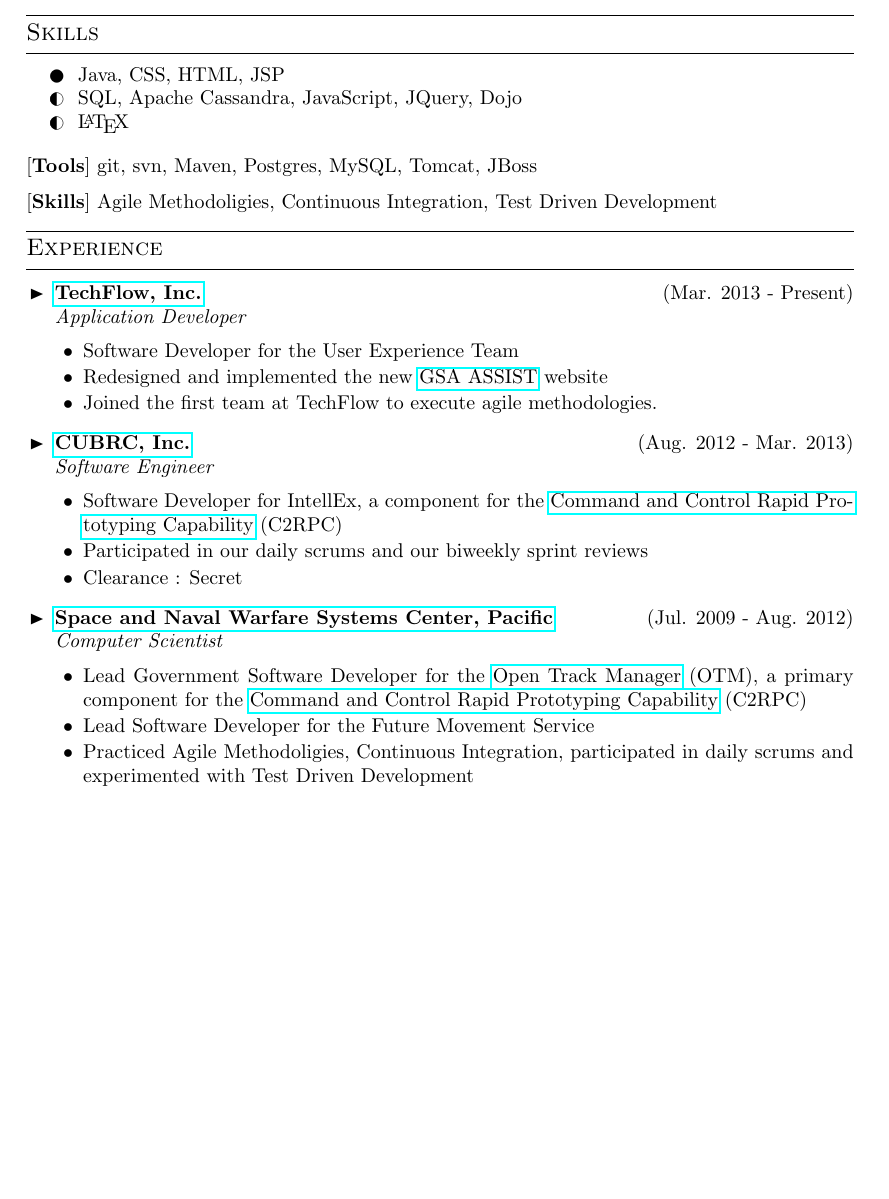
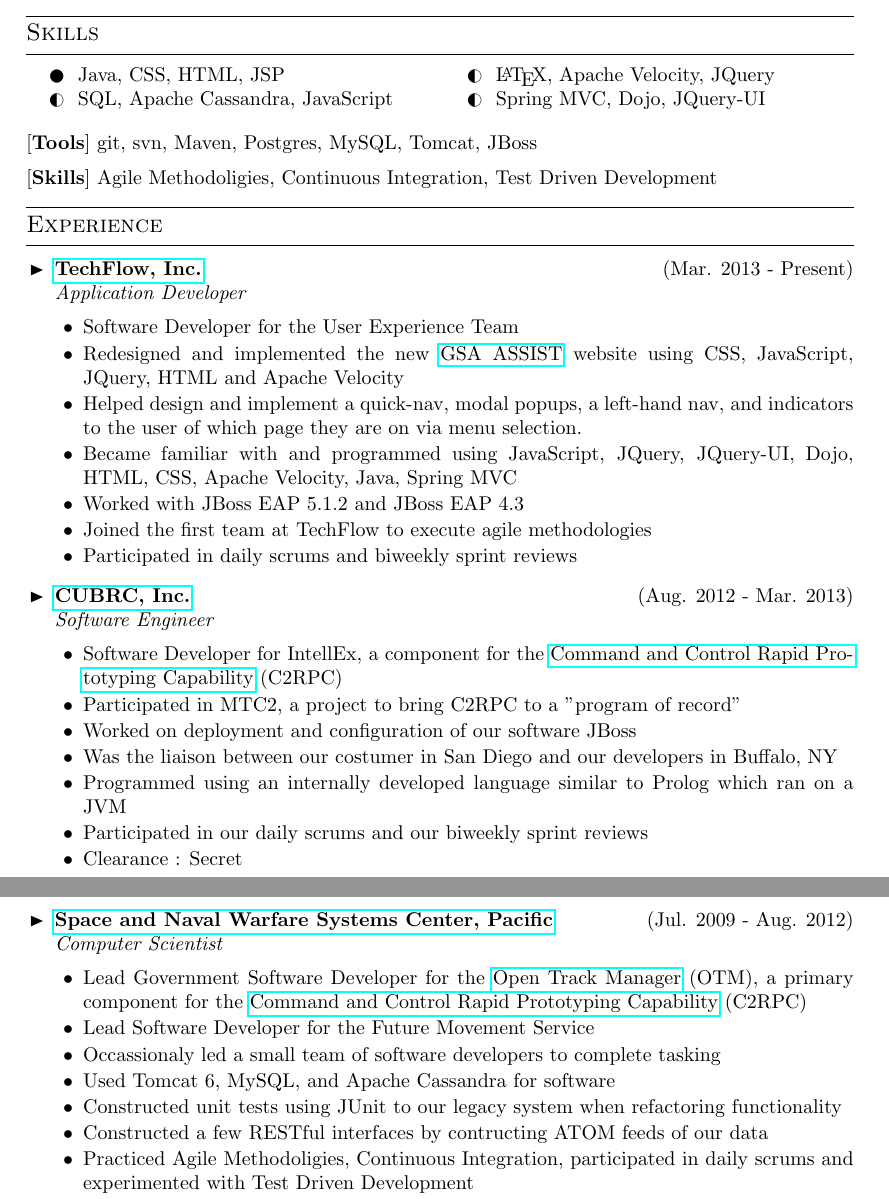
Before and after one commit to dsnyder/resume, a LaTeX CV (resume.tex): part of page 1 of 2 before the commit and two parts of pages 1 and 2 of 2 after it, the two joined at a grey line, cut so that both start at the same text, the shorter picture padded with empty space. Compiled offline with pdfLaTeX.

Commit message:
Updated resume Oct 9, 2013

```diff
--- a/resume.tex
+++ b/resume.tex
@@ -146,13 +146,13 @@
 
 % Skill set
 \cvsectiontitle{Skills}
-\positionedbox{left}{0.6\textwidth}{
+\positionedbox{left}{0.5\textwidth}{
 \cvskill{Java, CSS, HTML, JSP}{full}
-\cvskill{SQL, Apache Cassandra, JavaScript, JQuery, Dojo}{semi}
-\cvskill{\LaTeX}{semi}
+\cvskill{SQL, Apache Cassandra, JavaScript}{semi}
 }
-\positionedbox{left}{0.4\textwidth}{
-\box
+\positionedbox{left}{0.5\textwidth}{
+\cvskill{\LaTeX, Apache Velocity, JQuery}{semi}
+\cvskill{Spring MVC, Dojo, JQuery-UI}{semi}
 }
 \\[0.4cm]
 [\textbf{Tools}] git, svn, Maven, Postgres, MySQL, Tomcat, JBoss \\[0.2cm]
@@ -165,11 +165,19 @@
 \begin{itemize}[leftmargin=0.5cm]
 \item \cvcompany{TechFlow, Inc.}{Application Developer}{Mar. 2013 - Present}{http://www.techflow.com/}\cvsublevel{%
 	\cvsubbullet{Software Developer for the User Experience Team}%
-	\cvsubbullet{Redesigned and implemented the new \href{https://portal.fas.gsa.gov/web/guest}{GSA ASSIST} website}%
-	\cvsubbullet{Joined the first team at TechFlow to execute agile methodologies. }
+	\cvsubbullet{Redesigned and implemented the new \href{https://portal.fas.gsa.gov/web/guest}{GSA ASSIST} website using CSS, JavaScript, JQuery, HTML and Apache Velocity}%
+	\cvsubbullet{Helped design and implement a quick-nav, modal popups, a left-hand nav, and indicators to the user of which page they are on via menu selection.}%
+	\cvsubbullet{Became familiar with and programmed using JavaScript, JQuery, JQuery-UI, Dojo, HTML, CSS, Apache Velocity, Java, Spring MVC }
+	\cvsubbullet{Worked with JBoss EAP 5.1.2 and JBoss EAP 4.3}
+	\cvsubbullet{Joined the first team at TechFlow to execute agile methodologies}
+	\cvsubbullet{Participated in daily scrums and biweekly sprint reviews}
 	}
 \item \cvcompany{CUBRC, Inc.}{Software Engineer}{Aug. 2012 - Mar. 2013}{http://www.cubrc.org/}\cvsublevel{%
 	\cvsubbullet{Software Developer for IntellEx, a component for the \href{http://www.onr.navy.mil/Media-Center/Fact-Sheets/C2RPC.aspx}{Command and Control Rapid Prototyping Capability} (C2RPC)}%
+	\cvsubbullet{Participated in MTC2, a project to bring C2RPC to a "program of record"}
+	\cvsubbullet{Worked on deployment and configuration of our software JBoss}
+	\cvsubbullet{Was the liaison between our costumer in San Diego and our developers in Buffalo, NY}
+	\cvsubbullet{Programmed using an internally developed language similar to Prolog which ran on a JVM}
 	\cvsubbullet{Participated in our daily scrums and our biweekly sprint reviews}
 	\cvsubbullet{Clearance : Secret}%
 	}
@@ -176,6 +185,10 @@
 \item \cvcompany{Space and Naval Warfare Systems Center, Pacific}{Computer Scientist}{Jul. 2009 - Aug. 2012}{http://www.spawar.navy.mil/sandiego/}\cvsublevel{%
 	\cvsubbullet{Lead Government Software Developer for the  \href{http://www.moesol.com/projects/open-track-manager}{Open Track Manager} (OTM), a primary component for the \href{http://www.onr.navy.mil/Media-Center/Fact-Sheets/C2RPC.aspx}{Command and Control Rapid Prototyping Capability} (C2RPC)}
 	\cvsubbullet{Lead Software Developer for the Future Movement Service}%
+	\cvsubbullet{Occassionaly led a small team of software developers to complete tasking}%
+	\cvsubbullet{Used Tomcat 6, MySQL, and Apache Cassandra for software}%
+	\cvsubbullet{Constructed unit tests using JUnit to our legacy system when refactoring functionality}%
+	\cvsubbullet{Constructed a few RESTful interfaces by contructing ATOM feeds of our data}%
 	\cvsubbullet{Practiced Agile Methodoligies, Continuous Integration, participated in daily scrums and experimented with Test Driven Development}
 	\cvsubbullet{Clearance : Secret}%
 	}
```
Also changed, not shown: resume.pdf, resume.tex (9 more changed lines).
